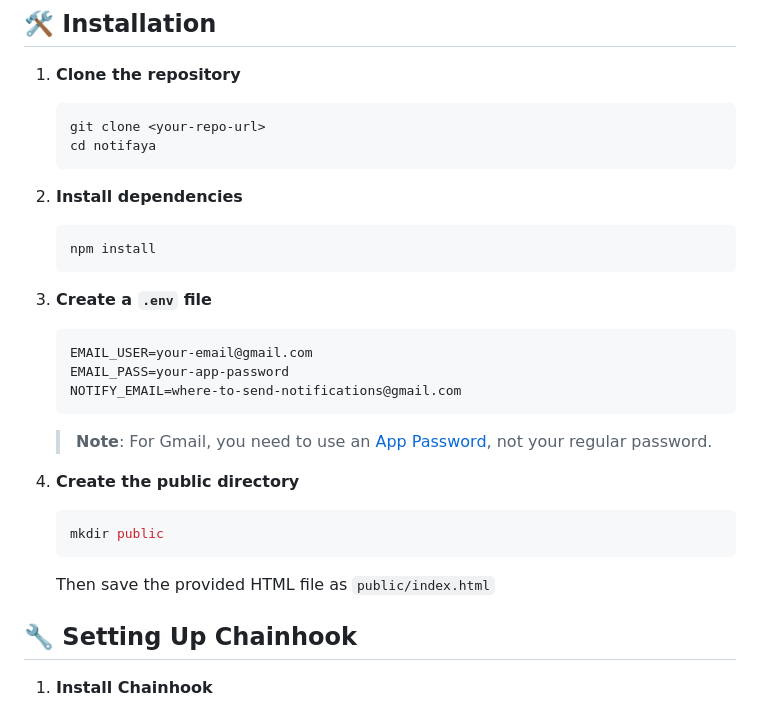
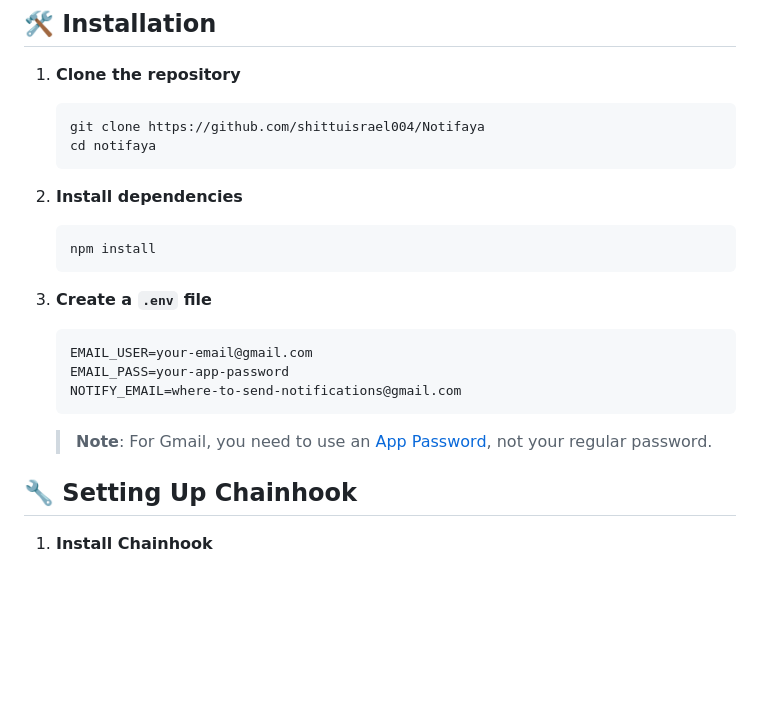
Before and after one commit to shittuisrael004/Notifaya, a Markdown page: README.md, the part around the change. Rendered like a GitHub page; blank space fills up the shorter version.

````diff
--- a/README.md
+++ b/README.md
@@ -22,7 +22,7 @@ Vibecoded!
 
 1. **Clone the repository**
    ```bash
-   git clone <your-repo-url>
+   git clone https://github.com/shittuisrael004/Notifaya
    cd notifaya
    ```
 
@@ -40,11 +40,6 @@ Vibecoded!
 
    > **Note**: For Gmail, you need to use an [App Password](https://support.google.com/accounts/answer/185833), not your regular password.
 
-4. **Create the public directory**
-   ```bash
-   mkdir public
-   ```
-   Then save the provided HTML file as `public/index.html`
 
 ## 🔧 Setting Up Chainhook
 
````
